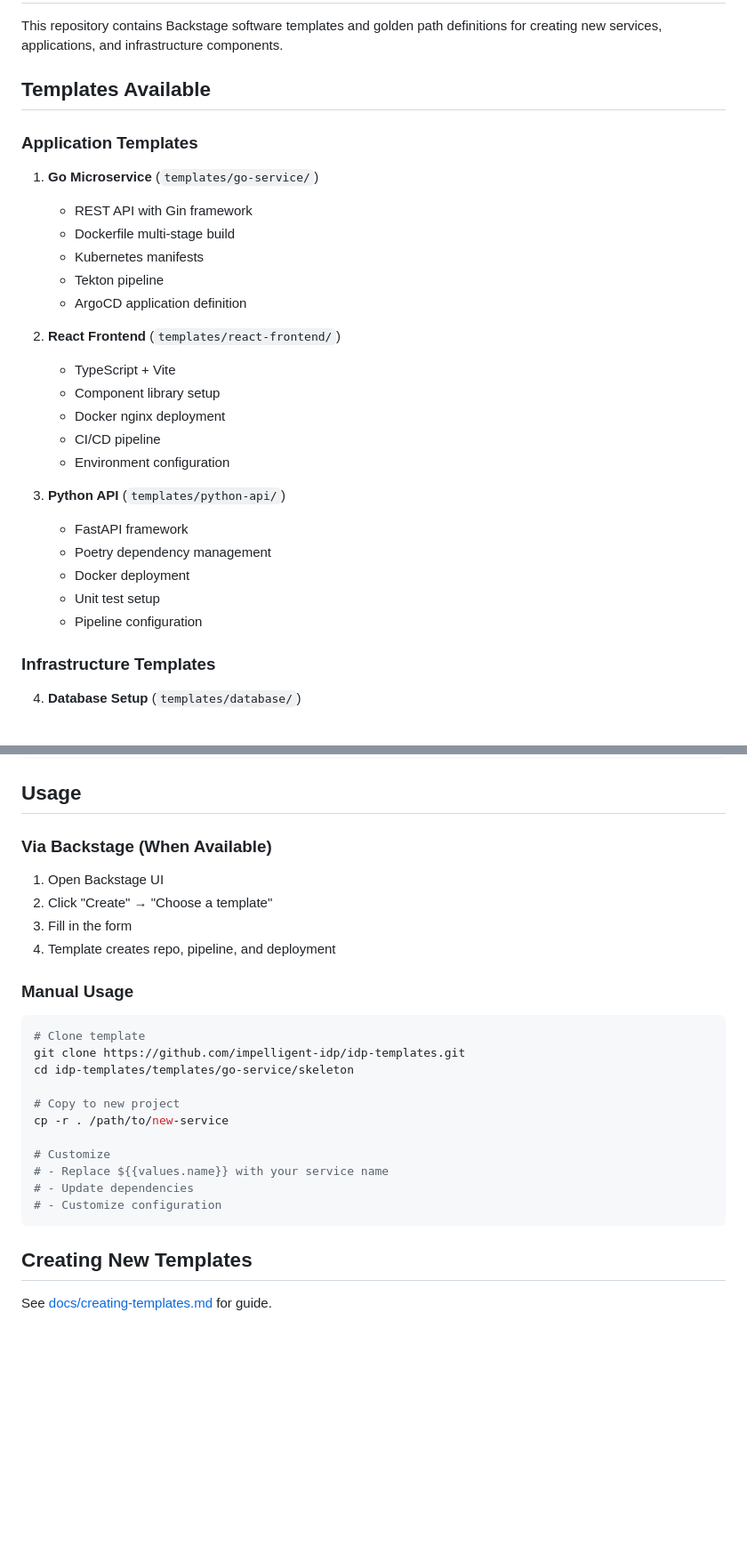
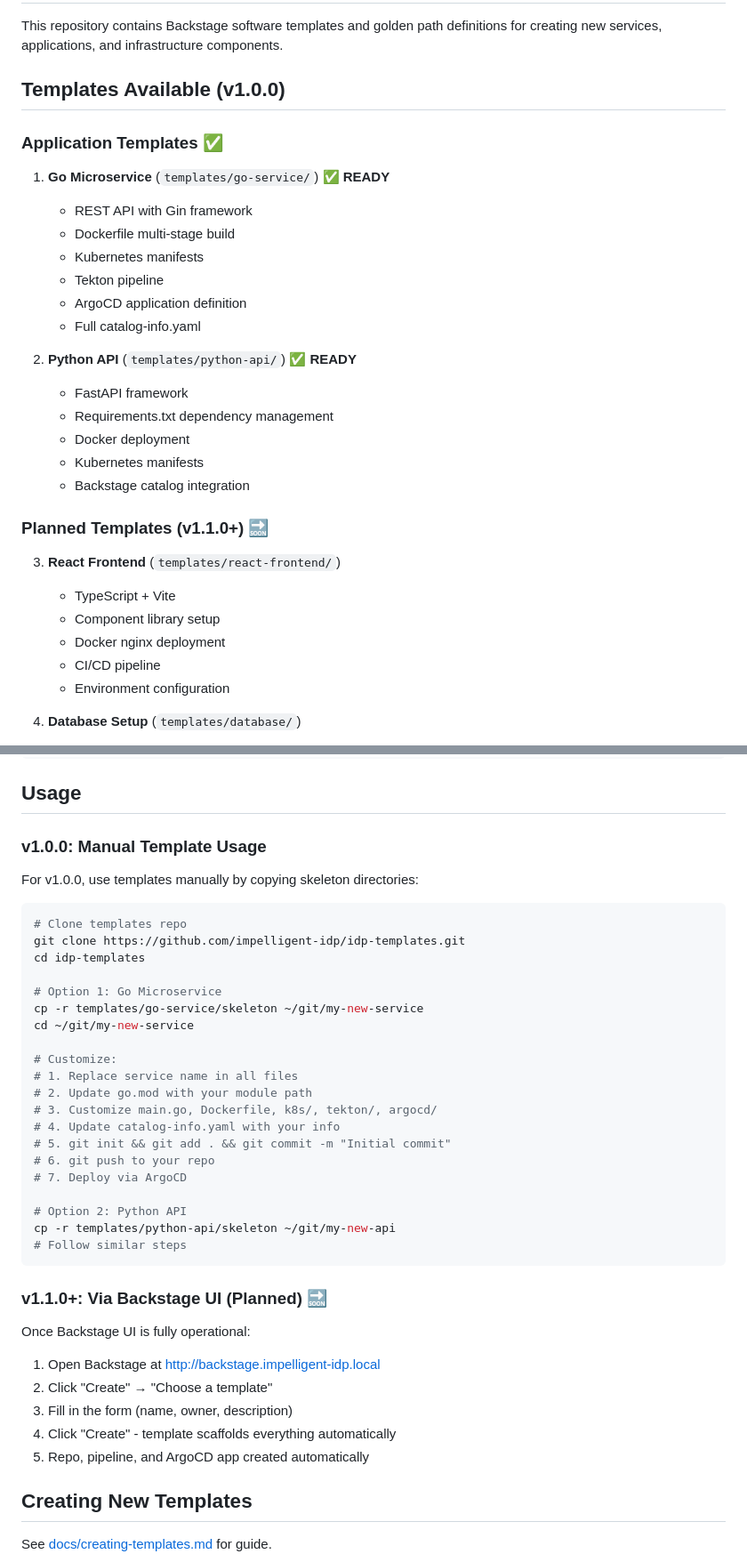
Before and after one commit to impelligent-idp/idp-templates, a Markdown page: README.md, 2 parts joined by grey strips. Shown: that part at 89% size. GitHub-like rendering; blank space fills up the shorter version.

Commit message:
docs: Update README for v1.0.0 template status

````diff
--- a/README.md
+++ b/README.md
@@ -6,32 +6,33 @@
 
 This repository contains Backstage software templates and golden path definitions for creating new services, applications, and infrastructure components.
 
-## Templates Available
+## Templates Available (v1.0.0)
 
-### Application Templates
+### Application Templates ✅
 
-1. **Go Microservice** (`templates/go-service/`)
+1. **Go Microservice** (`templates/go-service/`) ✅ **READY**
    - REST API with Gin framework
    - Dockerfile multi-stage build
    - Kubernetes manifests
    - Tekton pipeline
    - ArgoCD application definition
+   - Full catalog-info.yaml
 
-2. **React Frontend** (`templates/react-frontend/`)
+2. **Python API** (`templates/python-api/`) ✅ **READY**
+   - FastAPI framework
+   - Requirements.txt dependency management
+   - Docker deployment
+   - Kubernetes manifests
+   - Backstage catalog integration
+
+### Planned Templates (v1.1.0+) 🔜
+
+3. **React Frontend** (`templates/react-frontend/`)
    - TypeScript + Vite
    - Component library setup
    - Docker nginx deployment
    - CI/CD pipeline
    - Environment configuration
-
-3. **Python API** (`templates/python-api/`)
-   - FastAPI framework
-   - Poetry dependency management
-   - Docker deployment
-   - Unit test setup
-   - Pipeline configuration
-
-### Infrastructure Templates
 
 4. **Database Setup** (`templates/database/`)
    - PostgreSQL configuration
@@ -83,26 +84,41 @@ ${{values.namespace}}         # Kubernetes namespace
 
 ## Usage
 
-### Via Backstage (When Available)
-1. Open Backstage UI
+### v1.0.0: Manual Template Usage
+
+For v1.0.0, use templates manually by copying skeleton directories:
+
+```bash
+# Clone templates repo
+git clone https://github.com/impelligent-idp/idp-templates.git
+cd idp-templates
+
+# Option 1: Go Microservice
+cp -r templates/go-service/skeleton ~/git/my-new-service
+cd ~/git/my-new-service
+
+# Customize:
+# 1. Replace service name in all files
+# 2. Update go.mod with your module path
+# 3. Customize main.go, Dockerfile, k8s/, tekton/, argocd/
+# 4. Update catalog-info.yaml with your info
+# 5. git init && git add . && git commit -m "Initial commit"
+# 6. git push to your repo
+# 7. Deploy via ArgoCD
+
+# Option 2: Python API
+cp -r templates/python-api/skeleton ~/git/my-new-api
+# Follow similar steps
+```
+
+### v1.1.0+: Via Backstage UI (Planned) 🔜
+
+Once Backstage UI is fully operational:
+1. Open Backstage at http://backstage.impelligent-idp.local
 2. Click "Create" → "Choose a template"
-3. Fill in the form
-4. Template creates repo, pipeline, and deployment
-
-### Manual Usage
-```bash
-# Clone template
-git clone https://github.com/impelligent-idp/idp-templates.git
-cd idp-templates/templates/go-service/skeleton
-
-# Copy to new project
-cp -r . /path/to/new-service
-
-# Customize
-# - Replace ${{values.name}} with your service name
-# - Update dependencies
-# - Customize configuration
-```
+3. Fill in the form (name, owner, description)
+4. Click "Create" - template scaffolds everything automatically
+5. Repo, pipeline, and ArgoCD app created automatically
 
 ## Creating New Templates
 
````
